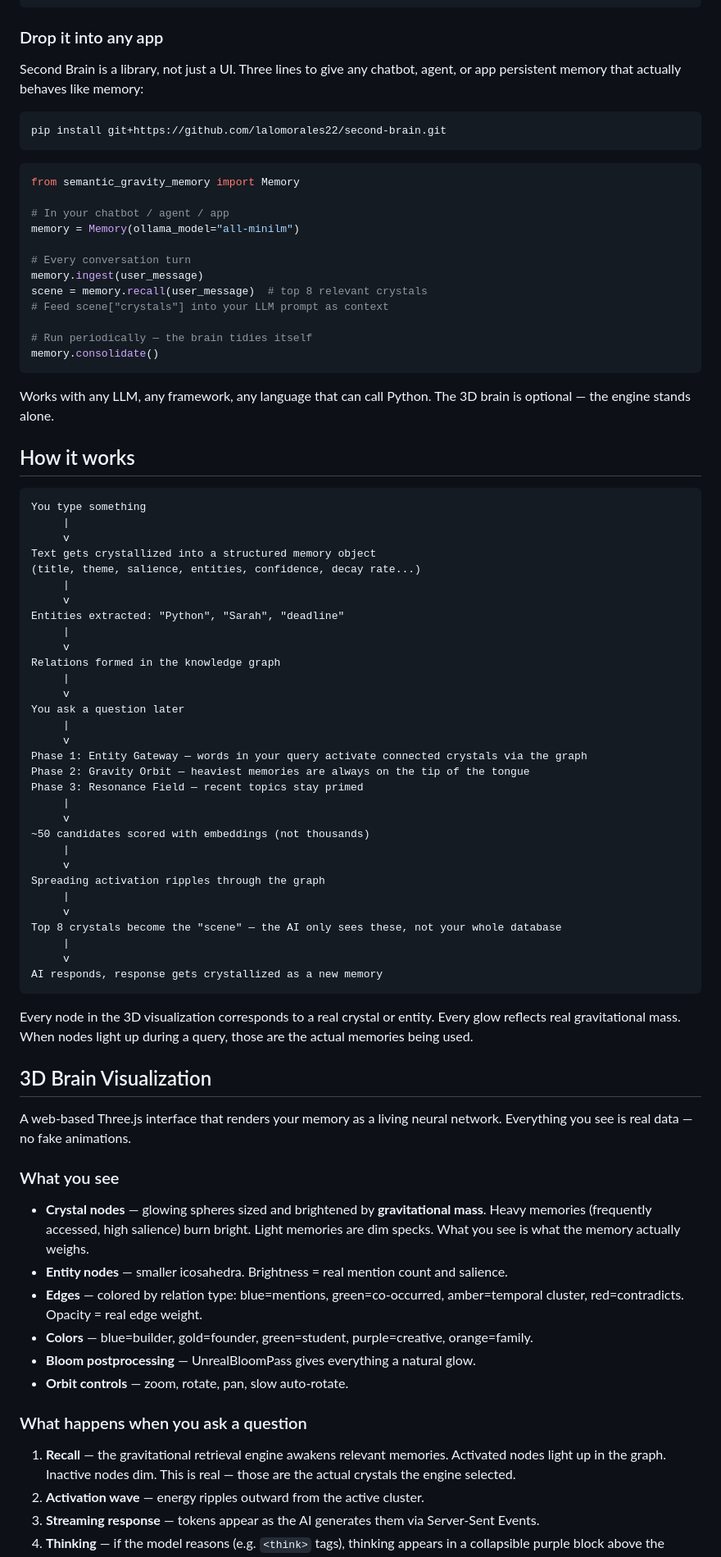
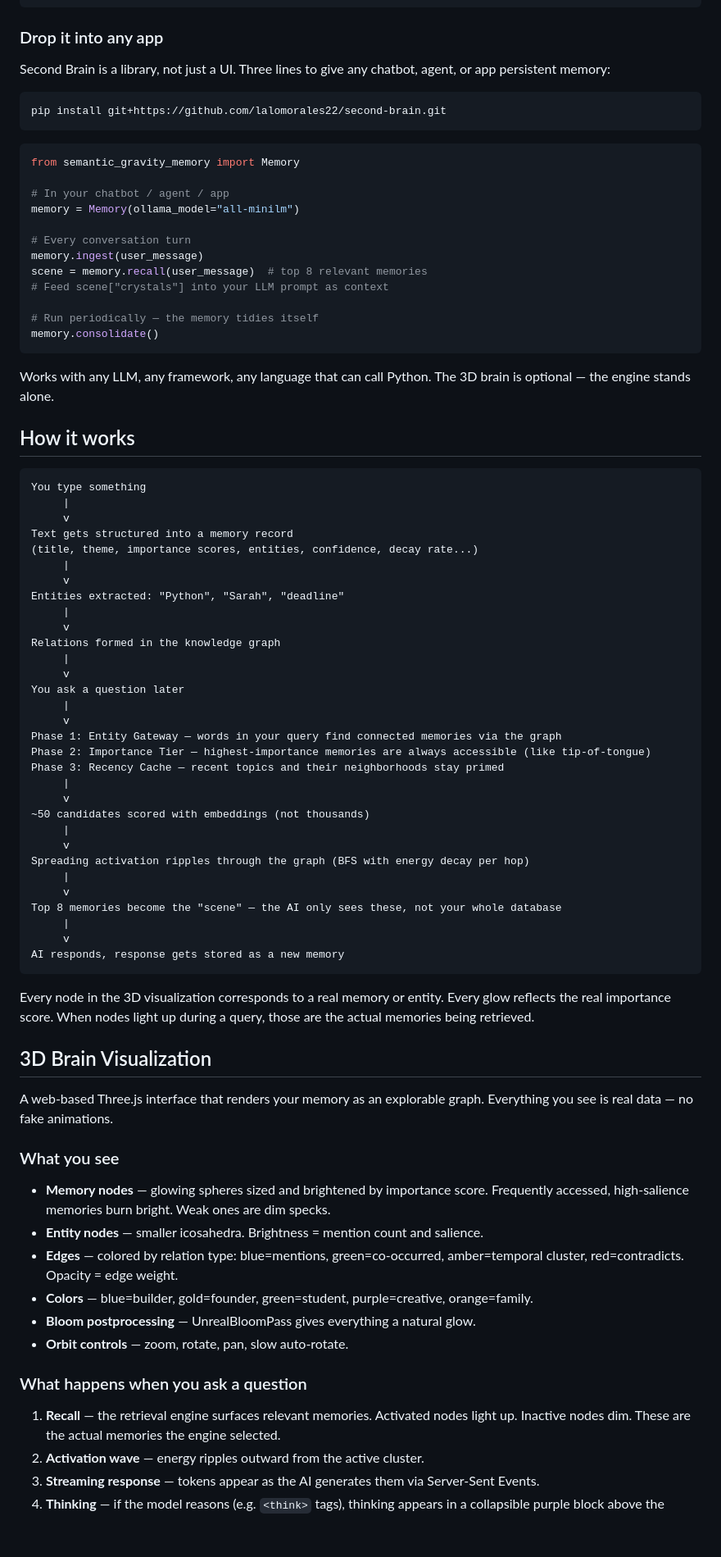
Before and after one commit to lalomorales22/second-brain, a Markdown page: README.md, the part around one of its changes. Shown at 82% size. Rendered like a GitHub page; blank space fills up the shorter version.

````diff
--- a/README.md
+++ b/README.md
@@ -122,9 +122,9 @@ answer, scene = memory.answer(
 
 ### Drop it into any app
 
-Second Brain is a library, not just a UI. Three lines to give any chatbot, agent, or app persistent memory that actually behaves like memory:
+Second Brain is a library, not just a UI. Three lines to give any chatbot, agent, or app persistent memory:
 
-```python
+```bash
 pip install git+https://github.com/lalomorales22/second-brain.git
 ```
 
@@ -136,10 +136,10 @@ memory = Memory(ollama_model="all-minilm")
 
 # Every conversation turn
 memory.ingest(user_message)
-scene = memory.recall(user_message)  # top 8 relevant crystals
+scene = memory.recall(user_message)  # top 8 relevant memories
 # Feed scene["crystals"] into your LLM prompt as context
 
-# Run periodically — the brain tidies itself
+# Run periodically — the memory tidies itself
 memory.consolidate()
 ```
 
@@ -151,8 +151,8 @@ Works with any LLM, any framework, any language that can call Python. The 3D bra
 You type something
      |
      v
-Text gets crystallized into a structured memory object
-(title, theme, salience, entities, confidence, decay rate...)
+Text gets structured into a memory record
+(title, theme, importance scores, entities, confidence, decay rate...)
      |
      v
 Entities extracted: "Python", "Sarah", "deadline"
@@ -164,41 +164,41 @@ Relations formed in the knowledge graph
 You ask a question later
      |
      v
-Phase 1: Entity Gateway — words in your query activate connected crystals via the graph
-Phase 2: Gravity Orbit — heaviest memories are always on the tip of the tongue
-Phase 3: Resonance Field — recent topics stay primed
+Phase 1: Entity Gateway — words in your query find connected memories via the graph
+Phase 2: Importance Tier — highest-importance memories are always accessible (like tip-of-tongue)
+Phase 3: Recency Cache — recent topics and their neighborhoods stay primed
      |
      v
 ~50 candidates scored with embeddings (not thousands)
      |
      v
-Spreading activation ripples through the graph
+Spreading activation ripples through the graph (BFS with energy decay per hop)
      |
      v
-Top 8 crystals become the "scene" — the AI only sees these, not your whole database
+Top 8 memories become the "scene" — the AI only sees these, not your whole database
      |
      v
-AI responds, response gets crystallized as a new memory
+AI responds, response gets stored as a new memory
 ```
 
-Every node in the 3D visualization corresponds to a real crystal or entity. Every glow reflects real gravitational mass. When nodes light up during a query, those are the actual memories being used.
+Every node in the 3D visualization corresponds to a real memory or entity. Every glow reflects the real importance score. When nodes light up during a query, those are the actual memories being retrieved.
 
 ## 3D Brain Visualization
 
-A web-based Three.js interface that renders your memory as a living neural network. Everything you see is real data — no fake animations.
+A web-based Three.js interface that renders your memory as an explorable graph. Everything you see is real data — no fake animations.
 
 ### What you see
 
-- **Crystal nodes** — glowing spheres sized and brightened by **gravitational mass**. Heavy memories (frequently accessed, high salience) burn bright. Light memories are dim specks. What you see is what the memory actually weighs.
-- **Entity nodes** — smaller icosahedra. Brightness = real mention count and salience.
-- **Edges** — colored by relation type: blue=mentions, green=co-occurred, amber=temporal cluster, red=contradicts. Opacity = real edge weight.
+- **Memory nodes** — glowing spheres sized and brightened by importance score. Frequently accessed, high-salience memories burn bright. Weak ones are dim specks.
+- **Entity nodes** — smaller icosahedra. Brightness = mention count and salience.
+- **Edges** — colored by relation type: blue=mentions, green=co-occurred, amber=temporal cluster, red=contradicts. Opacity = edge weight.
 - **Colors** — blue=builder, gold=founder, green=student, purple=creative, orange=family.
 - **Bloom postprocessing** — UnrealBloomPass gives everything a natural glow.
 - **Orbit controls** — zoom, rotate, pan, slow auto-rotate.
 
 ### What happens when you ask a question
 
-1. **Recall** — the gravitational retrieval engine awakens relevant memories. Activated nodes light up in the graph. Inactive nodes dim. This is real — those are the actual crystals the engine selected.
+1. **Recall** — the retrieval engine surfaces relevant memories. Activated nodes light up. Inactive nodes dim. These are the actual memories the engine selected.
 2. **Activation wave** — energy ripples outward from the active cluster.
 3. **Streaming response** — tokens appear as the AI generates them via Server-Sent Events.
 4. **Thinking** — if the model reasons (e.g. `<think>` tags), thinking appears in a collapsible purple block above the answer.
````
Also changed, not shown: other parts of README.md (+73 -74 lines).
